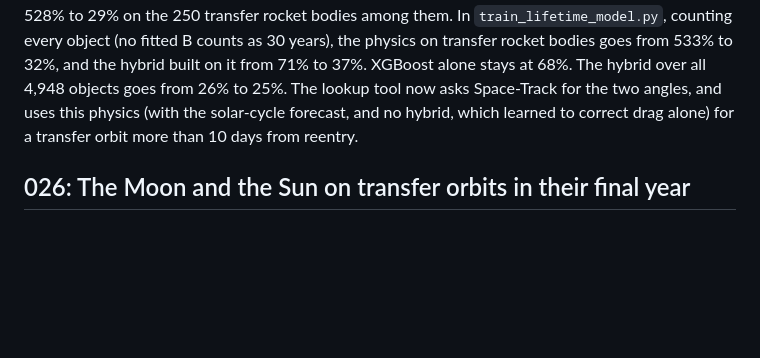
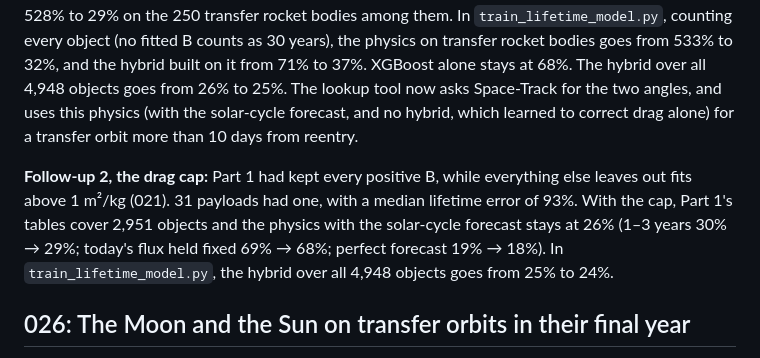
Before and after one commit to yatharthjag2008/Satellite_Reentry_Prediction, a Markdown page: EXPERIMENTS.md, the part around the change. Rendered like a GitHub page; blank space fills up the shorter version.

```diff
--- a/EXPERIMENTS.md
+++ b/EXPERIMENTS.md
@@ -394,6 +394,8 @@ The middle half of predicted / actual lifetimes goes from 2.0–21.7 to 0.68–1
 
 **Follow-up:** `lifetime_model.py` now simulates every transfer orbit whose angles are known this way (near-circular orbits stay drag-only, and their predictions are unchanged). Part 1's physics with the solar-cycle forecast goes from 29% to **26%** median error on all 2,982 objects with a fitted B, and from 528% to 29% on the 250 transfer rocket bodies among them. In `train_lifetime_model.py`, counting every object (no fitted B counts as 30 years), the physics on transfer rocket bodies goes from 533% to 32%, and the hybrid built on it from 71% to 37%. XGBoost alone stays at 68%. The hybrid over all 4,948 objects goes from 26% to 25%. The lookup tool now asks Space-Track for the two angles, and uses this physics (with the solar-cycle forecast, and no hybrid, which learned to correct drag alone) for a transfer orbit more than 10 days from reentry.
 
+**Follow-up 2, the drag cap:** Part 1 had kept every positive B, while everything else leaves out fits above 1 m²/kg (021). 31 payloads had one, with a median lifetime error of 93%. With the cap, Part 1's tables cover 2,951 objects and the physics with the solar-cycle forecast stays at 26% (1–3 years 30% → 29%; today's flux held fixed 69% → 68%; perfect forecast 19% → 18%). In `train_lifetime_model.py`, the hybrid over all 4,948 objects goes from 25% to 24%.
+
 ## 026: The Moon and the Sun on transfer orbits in their final year
 
 **Setup:** 025 fixed transfer orbits years ahead, from 40 days after launch. Does the same help in the final year, which is what the lookup and the live forecasts predict? The main physics (003, with the drag cap from 021) is also poor on these orbits: on the weekly rows with an apogee above 5,000 km, about 4% of all weekly rows, it has an answer for only 73%. `download_final_year_angles.py` fetched the node and argument of perigee for all 24,337 of those rows (1,049 objects), and `experiments.py final_year_transfer` simulates the 19,532 rows with a plausible B (803 objects) from the same orbits, with the same fitted B and the same space weather held fixed, with drag only (as now) and with J₂, the Sun and the Moon. With every force but drag turned off, the second integrator matches the first to a median 0.01%. Nothing is fitted, so every row is scored; the test years are also shown alone.
```
Also changed, not shown: README.md (+4 -4 lines), docs/writeup.md (+1 -1 lines), results/lifetime_predicted_vs_actual.png, 4 other files.
